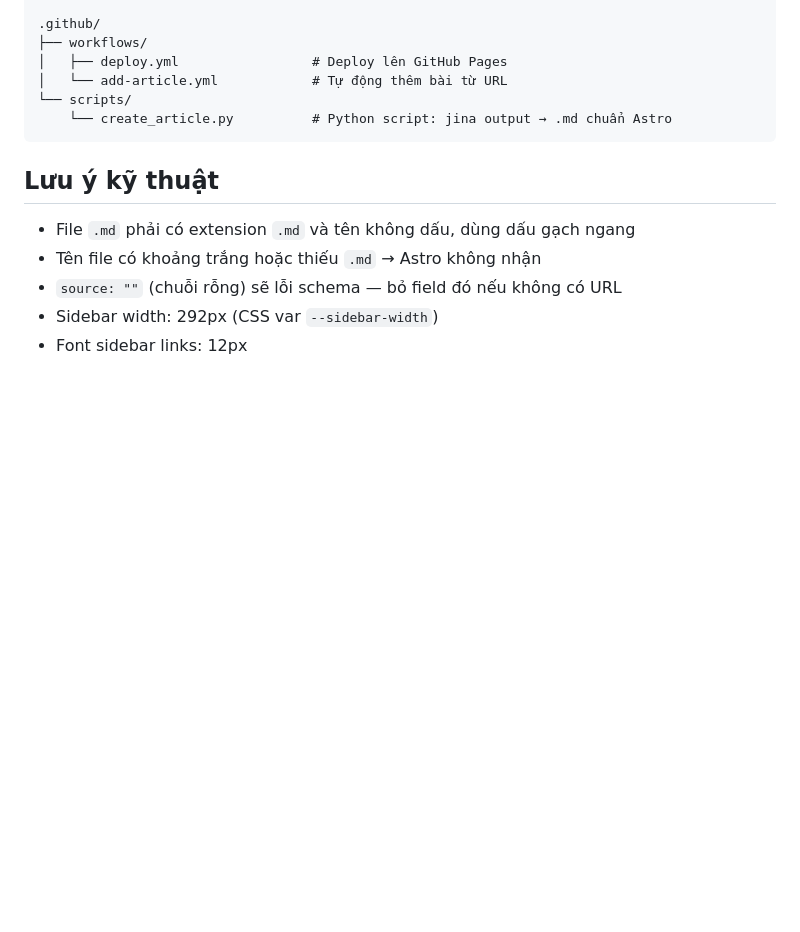
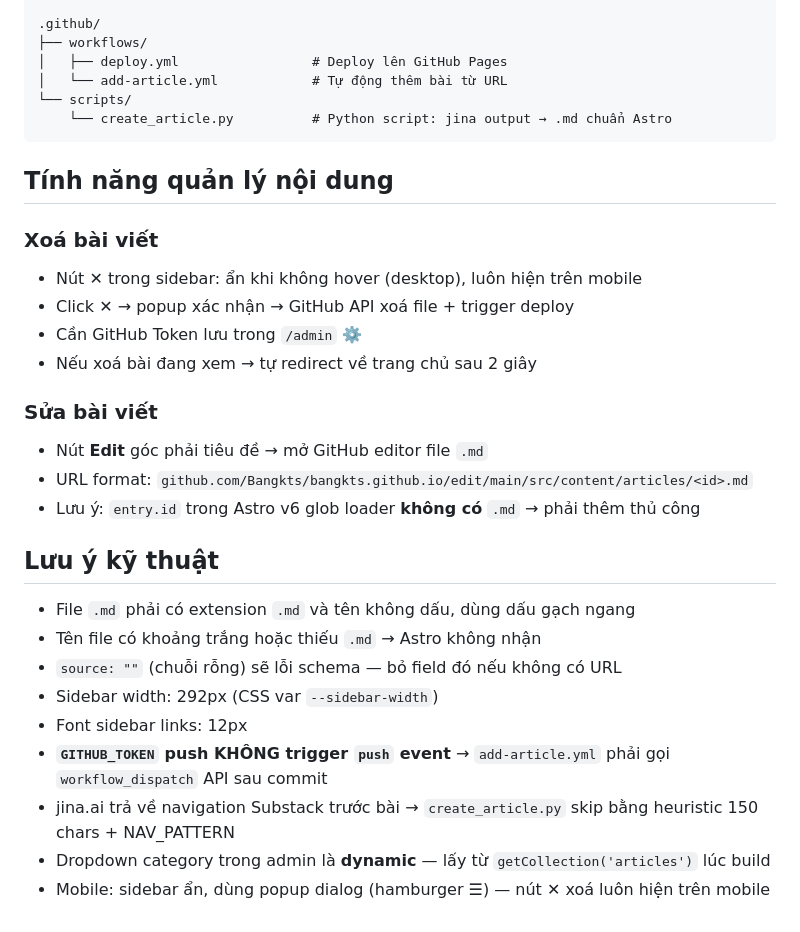
Before and after one commit to Bangkts/bangkts.github.io, a Markdown page: CLAUDE.md, the part around the change. Drawn GitHub-style; blank space fills up the shorter version.

Commit message:
docs: cập nhật CLAUDE.md với tính năng xoá/sửa bài và lưu ý kỹ thuật mới

````diff
--- a/CLAUDE.md
+++ b/CLAUDE.md
@@ -110,6 +110,19 @@ src/
     └── create_article.py          # Python script: jina output → .md chuẩn Astro
 ```
 
+## Tính năng quản lý nội dung
+
+### Xoá bài viết
+- Nút ✕ trong sidebar: ẩn khi không hover (desktop), luôn hiện trên mobile
+- Click ✕ → popup xác nhận → GitHub API xoá file + trigger deploy
+- Cần GitHub Token lưu trong `/admin` ⚙️
+- Nếu xoá bài đang xem → tự redirect về trang chủ sau 2 giây
+
+### Sửa bài viết
+- Nút **Edit** góc phải tiêu đề → mở GitHub editor file `.md`
+- URL format: `github.com/Bangkts/bangkts.github.io/edit/main/src/content/articles/<id>.md`
+- Lưu ý: `entry.id` trong Astro v6 glob loader **không có** `.md` → phải thêm thủ công
+
 ## Lưu ý kỹ thuật
 
 - File `.md` phải có extension `.md` và tên không dấu, dùng dấu gạch ngang
@@ -117,3 +130,7 @@ src/
 - `source: ""` (chuỗi rỗng) sẽ lỗi schema — bỏ field đó nếu không có URL
 - Sidebar width: 292px (CSS var `--sidebar-width`)
 - Font sidebar links: 12px
+- **`GITHUB_TOKEN` push KHÔNG trigger `push` event** → `add-article.yml` phải gọi `workflow_dispatch` API sau commit
+- jina.ai trả về navigation Substack trước bài → `create_article.py` skip bằng heuristic 150 chars + NAV_PATTERN
+- Dropdown category trong admin là **dynamic** — lấy từ `getCollection('articles')` lúc build
+- Mobile: sidebar ẩn, dùng popup dialog (hamburger ☰) — nút ✕ xoá luôn hiện trên mobile
````
